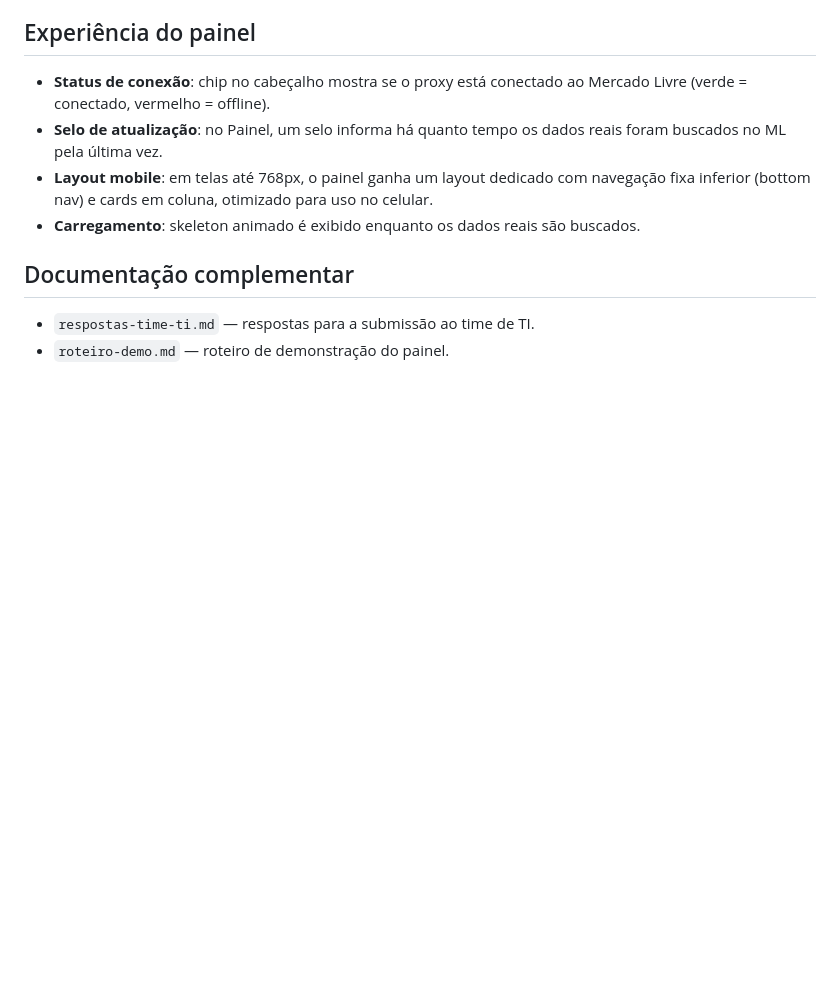
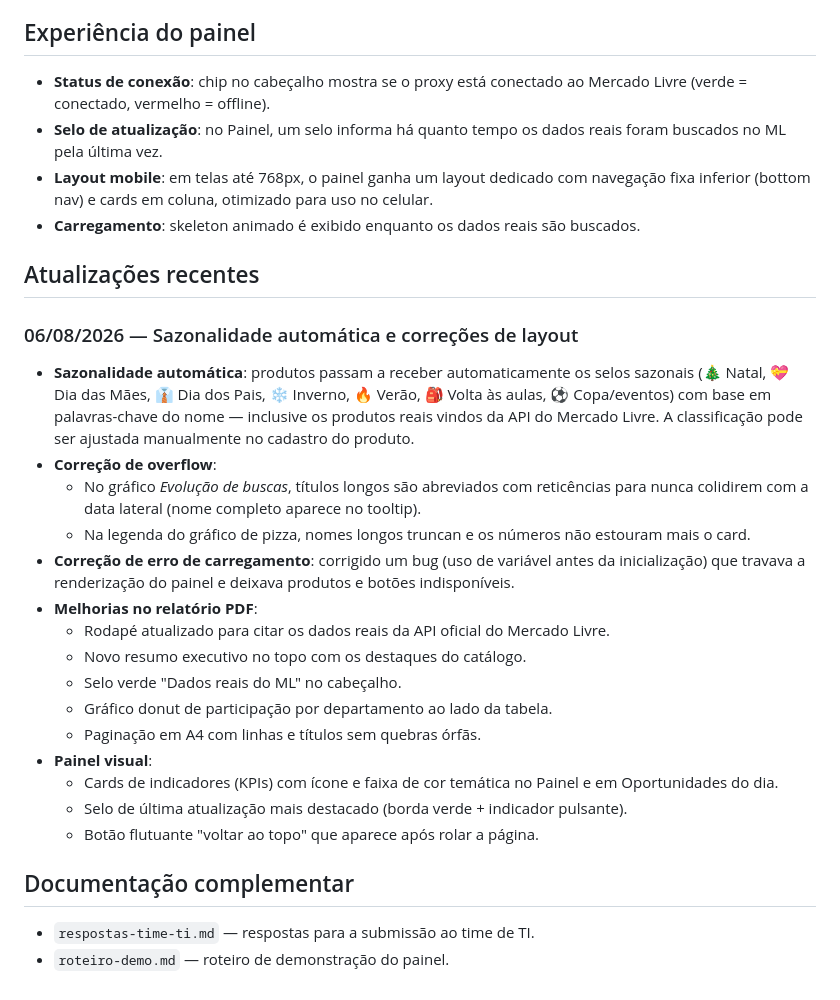
Before and after one commit to lucasramosseo-droid/pronix-radar, a Markdown page: README.md, the part around the change. GitHub-like rendering; blank space fills up the shorter version.

Commit message:
Documenta atualizacoes recentes do painel no README

```diff
--- a/README.md
+++ b/README.md
@@ -60,6 +60,26 @@ Abra `https://pronix-radar.netlify.app/` em qualquer navegador. Não requer inst
 - **Layout mobile**: em telas até 768px, o painel ganha um layout dedicado com navegação fixa inferior (bottom nav) e cards em coluna, otimizado para uso no celular.
 - **Carregamento**: skeleton animado é exibido enquanto os dados reais são buscados.
 
+## Atualizações recentes
+
+### 06/08/2026 — Sazonalidade automática e correções de layout
+
+- **Sazonalidade automática**: produtos passam a receber automaticamente os selos sazonais (🎄 Natal, 💝 Dia das Mães, 👔 Dia dos Pais, ❄️ Inverno, 🔥 Verão, 🎒 Volta às aulas, ⚽ Copa/eventos) com base em palavras-chave do nome — inclusive os produtos reais vindos da API do Mercado Livre. A classificação pode ser ajustada manualmente no cadastro do produto.
+- **Correção de overflow**:
+  - No gráfico *Evolução de buscas*, títulos longos são abreviados com reticências para nunca colidirem com a data lateral (nome completo aparece no tooltip).
+  - Na legenda do gráfico de pizza, nomes longos truncan e os números não estouram mais o card.
+- **Correção de erro de carregamento**: corrigido um bug (uso de variável antes da inicialização) que travava a renderização do painel e deixava produtos e botões indisponíveis.
+- **Melhorias no relatório PDF**:
+  - Rodapé atualizado para citar os dados reais da API oficial do Mercado Livre.
+  - Novo resumo executivo no topo com os destaques do catálogo.
+  - Selo verde "Dados reais do ML" no cabeçalho.
+  - Gráfico donut de participação por departamento ao lado da tabela.
+  - Paginação em A4 com linhas e títulos sem quebras órfãs.
+- **Painel visual**:
+  - Cards de indicadores (KPIs) com ícone e faixa de cor temática no Painel e em Oportunidades do dia.
+  - Selo de última atualização mais destacado (borda verde + indicador pulsante).
+  - Botão flutuante "voltar ao topo" que aparece após rolar a página.
+
 ## Documentação complementar
 
 - `respostas-time-ti.md` — respostas para a submissão ao time de TI.
```
